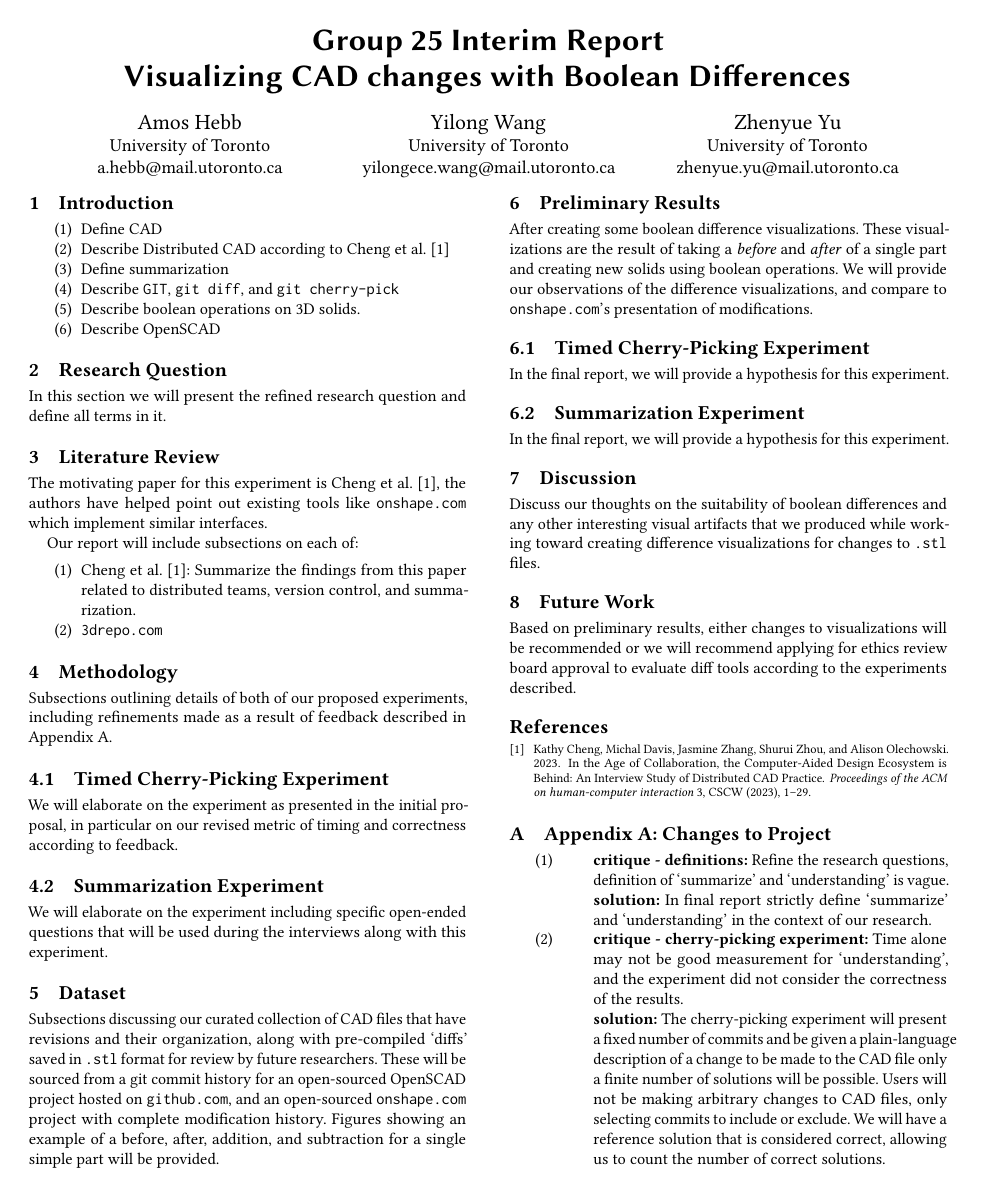
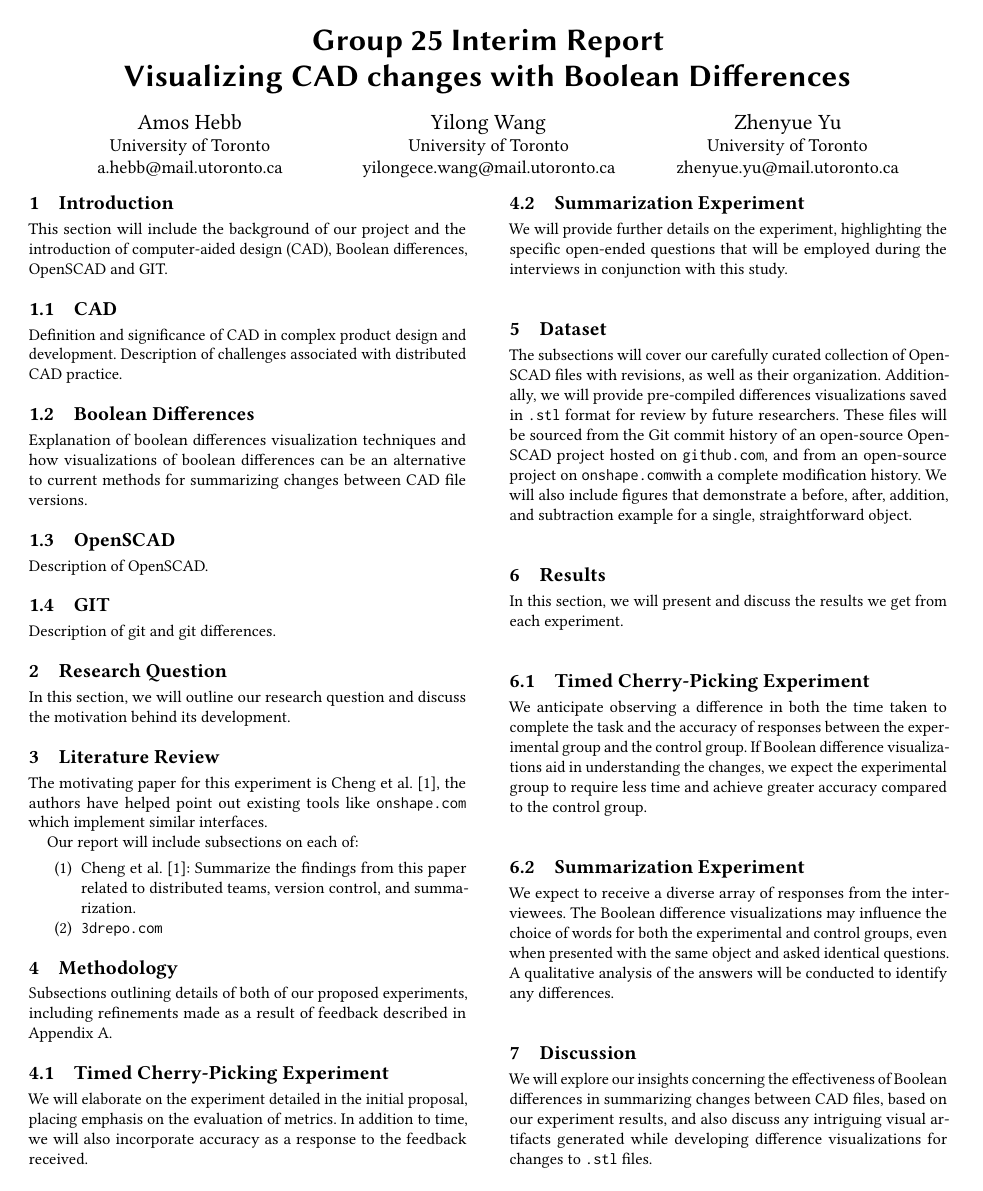
Before and after one commit to navh/ece1785, a LaTeX paper (project/mid-project-report/mid.tex): page 1 of 2. Compiled offline with pdfLaTeX.

Commit message:
Editing, Appendix A, Introduction

```diff
--- a/project/mid-project-report/mid.tex
+++ b/project/mid-project-report/mid.tex
@@ -47,22 +47,27 @@
 \maketitle
 
 \section{Introduction}
-
-%TODO: Amanda is going to introduce this.
-
-\begin{enumerate}
-	\item Define CAD
-	\item Describe Distributed CAD according to \citet{cheng2023age}
-	\item Define summarization
-	\item Describe \texttt{GIT}, \texttt{git diff}, and \texttt{git cherry-pick}
-	\item Describe boolean operations on 3D solids.
-	\item Describe OpenSCAD
-\end{enumerate}
+This section will include the background of our project and the introduction of computer-aided design (CAD), Boolean differences, OpenSCAD and GIT.
+\subsection{CAD}
+Definition and significance of CAD in complex product design and development. Description of challenges associated with distributed CAD practice.
+\subsection{Boolean Differences}
+Explanation of boolean differences visualization techniques and how visualizations of boolean differences can be an alternative to current methods for summarizing changes between CAD file versions.
+\subsection{OpenSCAD}
+Description of OpenSCAD.
+\subsection{GIT}
+Description of git and git differences.
+% \begin{enumerate}
+% 	\item Define CAD
+% 	\item Describe Distributed CAD according to \citet{cheng2023age}
+% 	\item Define summarization
+% 	\item Describe \texttt{GIT}, \texttt{git diff}, and \texttt{git cherry-pick}
+% 	\item Describe boolean operations on 3D solids.
+% 	\item Describe OpenSCAD
+% \end{enumerate}
 
 \section{Research Question}
 
-In this section we will present the refined research question and define all terms in it.
-
+In this section, we will outline our research question and discuss the motivation behind its development.
 \section{Literature Review}
 
 The motivating paper for this experiment is \citet{cheng2023age}, the authors have helped point out existing tools like \texttt{onshape.com} which implement similar interfaces.
@@ -81,35 +86,35 @@ Subsections outlining details of both of our proposed experiments, including ref
 
 \subsection{Timed Cherry-Picking Experiment}
 
-We will elaborate on the experiment as presented in the initial proposal, in particular on our revised metric of timing and correctness according to feedback.
+We will elaborate on the experiment detailed in the initial proposal, placing emphasis on the evaluation of metrics. In addition to time, we will also incorporate accuracy as a response to the feedback received.
 
 \subsection{Summarization Experiment}
 
-We will elaborate on the experiment including specific open-ended questions that will be used during the interviews along with this experiment.
+We will provide further details on the experiment, highlighting the specific open-ended questions that will be employed during the interviews in conjunction with this study.
 
 \section{Dataset}
 
-Subsections discussing our curated collection of CAD files that have revisions and their organization, along with pre-compiled `diffs' saved in \texttt{.stl} format for review by future researchers. These will be sourced from a git commit history for an open-sourced OpenSCAD project hosted on \texttt{github.com}, and an open-sourced \texttt{onshape.com} project with complete modification history.
-Figures showing an example of a before, after, addition, and subtraction for a single simple part will be provided.
+The subsections will cover our carefully curated collection of OpenSCAD files with revisions, as well as their organization. Additionally, we will provide pre-compiled differences visualizations saved in \texttt{.stl} format for review by future researchers. These files will be sourced from the Git commit history of an open-source OpenSCAD project hosted on \texttt{github.com}, and from an open-source project on \texttt{onshape.com}with a complete modification history.
+We will also include figures that demonstrate a before, after, addition, and subtraction example for a single, straightforward object.
 
-\section{Preliminary Results}
+\section{Results}
 
-After creating some boolean difference visualizations. These visualizations are the result of taking a \emph{before} and \emph{after} of a single part and creating new solids using boolean operations.
-We will provide our observations of the difference visualizations, and compare to \texttt{onshape.com}'s presentation of modifications.
-
+% After creating some boolean difference visualizations. These visualizations are the result of taking a \emph{before} and \emph{after} of a single part and creating new solids using boolean operations.
+% We will provide our observations of the difference visualizations, and compare to \texttt{onshape.com}'s presentation of modifications.
+In this section, we will present and discuss the results we get from each experiment.
 \subsection{Timed Cherry-Picking Experiment}
-In the final report, we will provide a hypothesis for this experiment.
+We anticipate observing a difference in both the time taken to complete the task and the accuracy of responses between the experimental group and the control group. If Boolean difference visualizations aid in understanding the changes, we expect the experimental group to require less time and achieve greater accuracy compared to the control group.
 
 \subsection{Summarization Experiment}
-In the final report, we will provide a hypothesis for this experiment.
+We expect to receive a diverse array of responses from the interviewees. The Boolean difference visualizations may influence the choice of words for both the experimental and control groups, even when presented with the same object and asked identical questions. A qualitative analysis of the answers will be conducted to identify any differences.
 
 \section{Discussion}
 
-Discuss our thoughts on the suitability of boolean differences and any other interesting visual artifacts that we produced while working toward creating difference visualizations for changes to \texttt{.stl} files.
+We will explore our insights concerning the effectiveness of Boolean differences in summarizing changes between CAD files, based on our experiment results, and also discuss any intriguing visual artifacts generated while developing difference visualizations for changes to \texttt{.stl} files.
 
 \section{Future Work}
-
-Based on preliminary results, either changes to visualizations will be recommended or we will recommend applying for ethics review board approval to evaluate diff tools according to the experiments described.
+%Based on preliminary results, either changes to visualizations will be recommended or we will recommend applying for ethics review board approval to evaluate diff tools according to the experiments described.
+We will address potential modifications our project may require based on the preliminary findings. These adjustments might encompass alterations to the presentation of Boolean difference visualizations or enhancements to our experimental approaches.
 
 \bibliography{mid}
 
@@ -119,20 +124,25 @@ Based on preliminary results, either changes to visualizations will be recommend
 % critique
 % solution:
 \begin{enumerate}
+	% \item
+	%       \begin{description}
+	% 	      \item \textbf{critique - definitions:} Refine the research questions, definition of `summarize' and `understanding' is vague.
+	% 	      \item \textbf{solution:} In final report strictly define `summarize' and `understanding' in the context of our research. %#TODO: change research question to something very specific.
+	%       \end{description}
 	\item
 	      \begin{description}
-		      \item \textbf{critique - definitions:} Refine the research questions, definition of `summarize' and `understanding' is vague.
-		      \item \textbf{solution:} In final report strictly define `summarize' and `understanding' in the context of our research. %#TODO: change research question to something very specific.
+		      \item \textbf{critique - cherry-picking experiment:} Time alone may not accurately reflect the participants' comprehension of the changes made, and the experiment did not take into account the accuracy of the outcomes.
+		      \item \textbf{solution:} We have improved the cherry-pick experiment to measure not only the time taken to complete the task, but also the accuracy of the results. For each OpenSCAD object, we will provide participants with a series of \texttt{.stl} files, including the final version and various past versions with committed changes. Participants will receive a plain-language description of some specific local reversions to be made to the object. They will be asked to perform these reversions by selecting which commits to include or exclude, without making arbitrary changes to the object. We will ensure that only one selection of past commits yields the correct result, allowing us to measure the accuracy of their choices.
 	      \end{description}
 	\item
 	      \begin{description}
-		      \item \textbf{critique - cherry-picking experiment:} Time alone may not be good measurement for `understanding', and the experiment did not consider the correctness of the results.
-		      \item \textbf{solution:} The cherry-picking experiment will present a fixed number of commits and be given a plain-language description of a change to be made to the CAD file only a finite number of solutions will be possible. Users will not be making arbitrary changes to CAD files, only selecting commits to include or exclude. We will have a reference solution that is considered correct, allowing us to count the number of correct solutions.
+		      \item \textbf{critique - participant experience:} The proposal did not take the participants' past experience with CAD into consideration.
+		      \item \textbf{solution:} We have enhanced our experiments by incorporating a survey prior to the interviews or tasks. Participants will be requested to self-assess their OpenSCAD experience and general CAD skills. Based on their responses, we will categorize the participants accordingly.
 	      \end{description}
 	\item
 	      \begin{description}
 		      \item \textbf{critique - object selection:} The proposal did not clarify what type of CAD files the team planned to choose.
-		      \item \textbf{solution:} We have refined our CAD file selection to focus on OpenSCAD projects saved in the STL format. We have discovered a number of public OpenSCAD repositories that house a diverse range of 3D solid objects. Our plan is to curate a carefully chosen collection of STL files, each with multiple revisions, sourced from these repositories.
+		      \item \textbf{solution:} We have refined our CAD file selection to focus on OpenSCAD projects saved in the \texttt{.stl} format. We have discovered a number of public OpenSCAD repositories that house a diverse range of 3D solid objects. Our plan is to curate a carefully chosen collection of \texttt{.stl} files, each with multiple revisions, sourced from these repositories.
 	      \end{description}
 	\item
 	      \begin{description}
```
